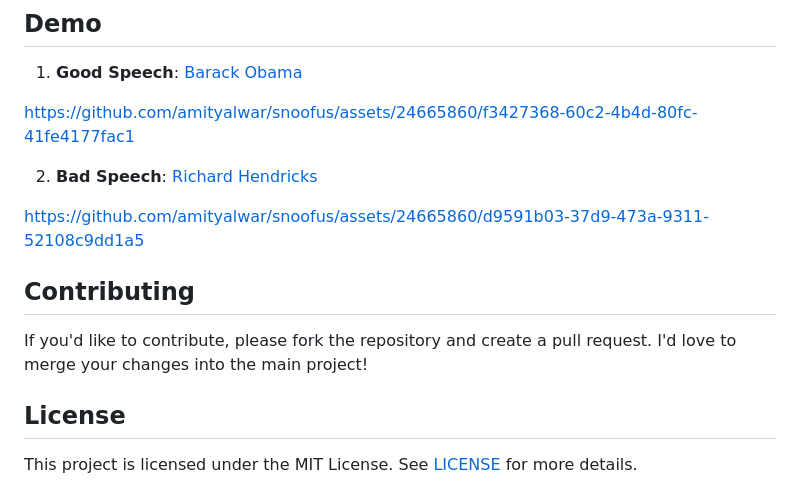
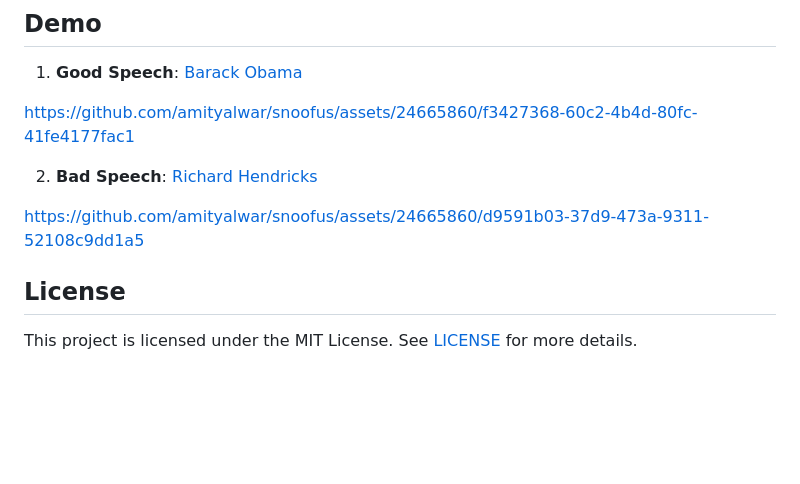
Before and after one commit to amityalwar/snoofus, a Markdown page: README.md, the part around the change. Drawn GitHub-style; blank space fills up the shorter version.

Commit message:
Update README.md
Signed-off-by: amityalwar <amit.yalawar@gmail.com>

```diff
--- a/README.md
+++ b/README.md
@@ -75,9 +75,6 @@ https://github.com/amityalwar/snoofus/assets/24665860/f3427368-60c2-4b4d-80fc-41
 
 https://github.com/amityalwar/snoofus/assets/24665860/d9591b03-37d9-473a-9311-52108c9dd1a5
 
-## Contributing
-
-If you'd like to contribute, please fork the repository and create a pull request. I'd love to merge your changes into the main project!
 
 ## License
 
```
